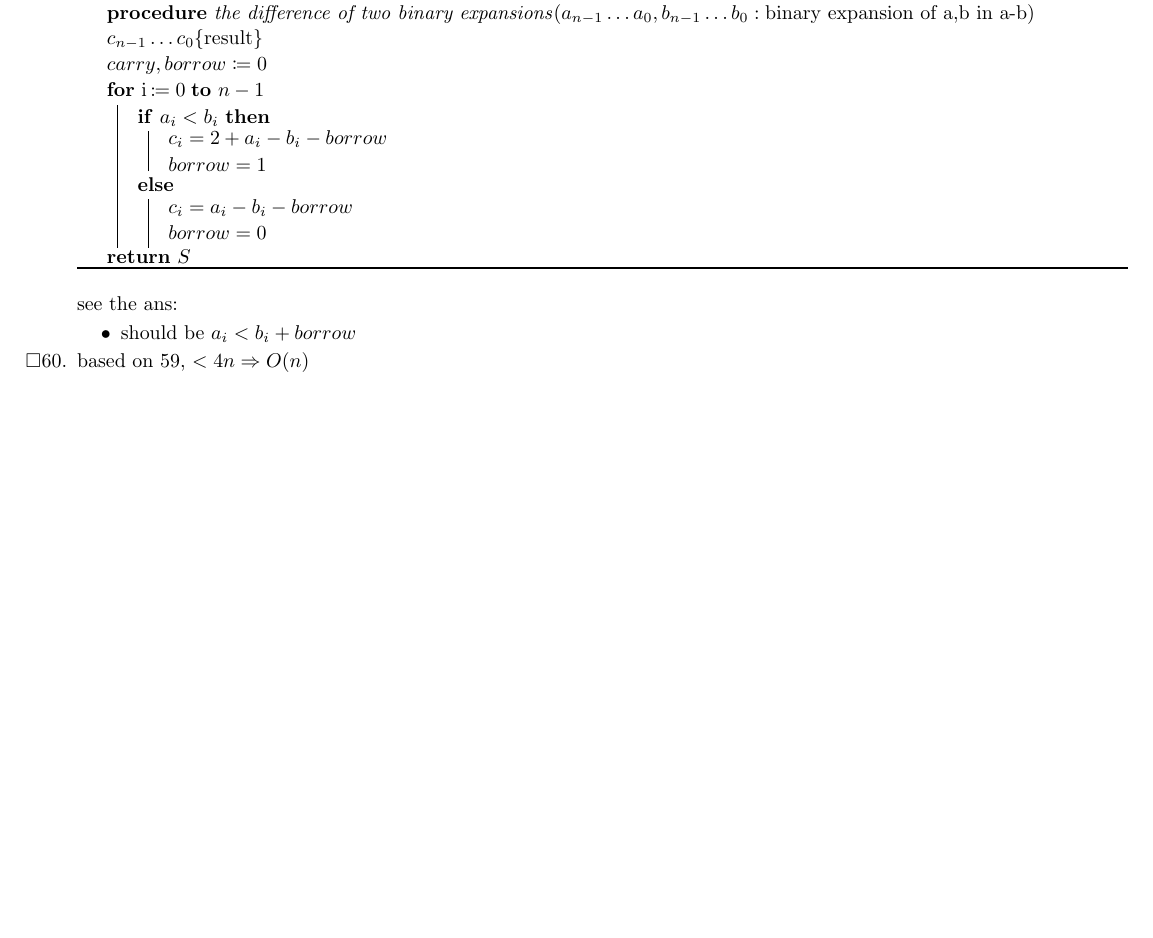
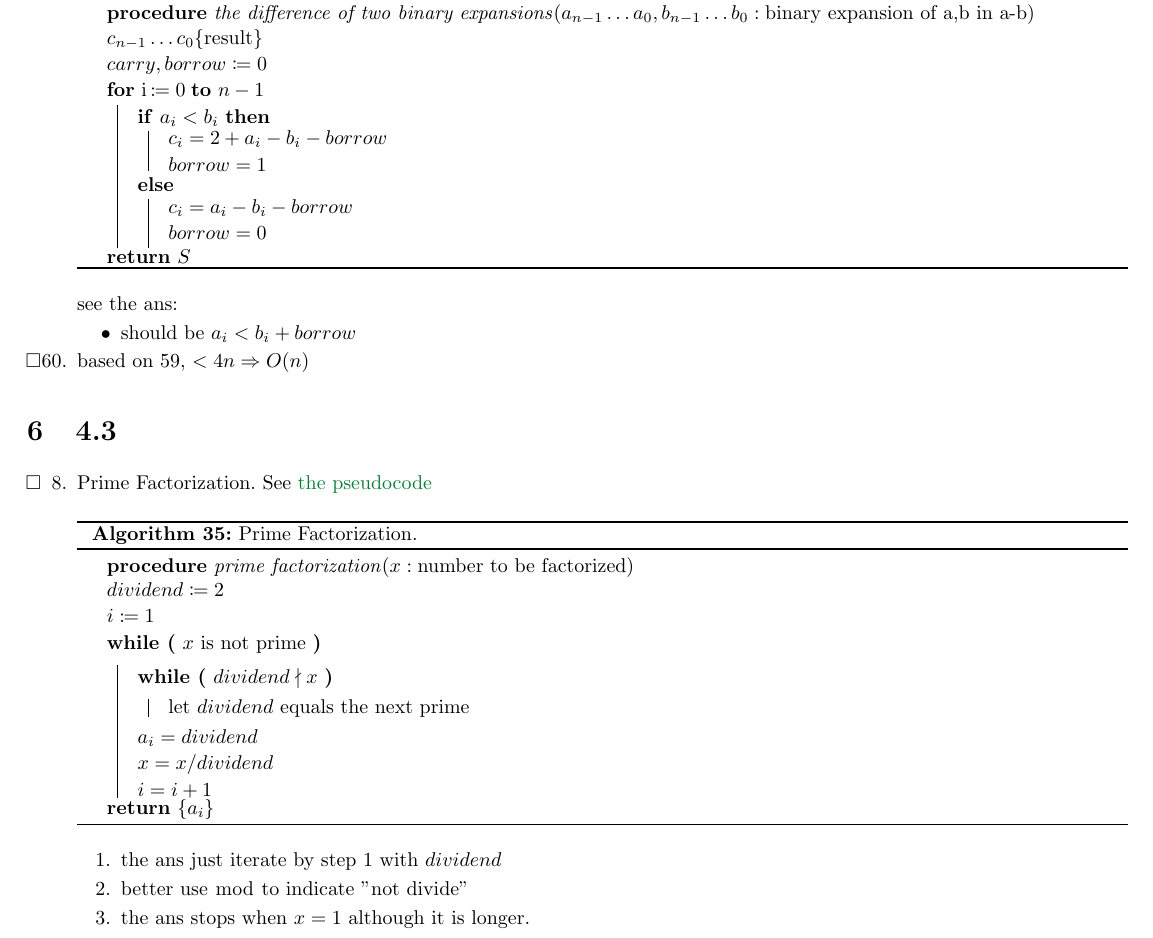
Before and after one commit to sci-42ver/Discrete_Mathematics_and_Algorithm, a LaTeX problem sheet (Discrete_Mathematics_and_Its_Applications/algorithm_homework_tex/main.tex): part of page 16 of 16, cut so that both start at the same text, the shorter picture padded with empty space. Compiled offline with pdfLaTeX.

Commit message:
finish 4.3

```diff
--- a/Discrete_Mathematics_and_Its_Applications/algorithm_homework_tex/main.tex
+++ b/Discrete_Mathematics_and_Its_Applications/algorithm_homework_tex/main.tex
@@ -241,6 +241,14 @@
 \int_new:N \g_jinwen_list_int
 \ExplSyntaxOff
 \listenvironments{itemize,enumerate,todolist}
+
+% global \renewcommand https://tex.stackexchange.com/a/51750/308105
+\makeatletter
+\def\gnewcommand{\g@star@or@long\new@command}
+\def\grenewcommand{\g@star@or@long\renew@command}
+\def\g@star@or@long#1{%
+  \@ifstar{\let\l@ngrel@x\global#1}{\def\l@ngrel@x{\long\global}#1}}
+\makeatother
 
 \newcommand{\ModProcNameAndLabelSuffix}[2]{
     \renewcommand{\ProcTargetName}{\textit{#1}}
@@ -1510,6 +1518,31 @@ boxrule=0pt,boxsep=0pt,breakable}
     \mywrongitem based on 59, \(<4n\Rightarrow O(n)\)
 \end{todolist}
 
-% \newpage
+\section{4.3}
+\begin{todolist}[resume*,start=7]
+    % example 4
+    \ModProcNameAndLabelSuffix{prime factorization}{-4-3}
+    \mywrongitem \CapProcTargetName \AlgorithmRef
+    \begin{SpacingAlgorithm}{\CapProcTargetName}{\AlgLabel}
+        \myproc{\ProcTargetName(\(x: \text{number to be factorized}\))}{}
+        \(dividend\coloneqq 2\)\\
+        \(i\coloneqq 1\)\\
+        \While{\(x\text{ is not prime}\)}{
+            \While{\(dividend\nmid x\)}{
+                \(\text{let }dividend\text{ equals the next prime}\)\\
+            }
+            \vspace{2pt}
+            \(a_i=dividend\)\\
+            \(x=x/dividend\)\\
+            \(i=i+1\)
+        }
+        \Return{\(\{a_i\}\)}
+    \end{SpacingAlgorithm}
+    \begin{enumerate}
+        \item the ans just iterate by step 1 with \(dividend\)
+        \item better use \(\bmod\) to indicate "not divide"
+        \item the ans stops when \(x=1\) although it is longer.
+    \end{enumerate}
+\end{todolist}
 
 \end{document}
```
Also changed, not shown: Discrete_Mathematics_and_Its_Applications/README.md, Discrete_Mathematics_and_Its_Applications/algorithm_homework_tex/main.tex (2 more changed lines).
